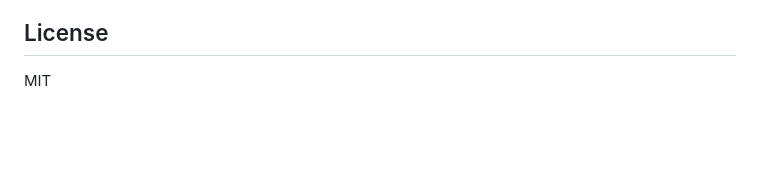
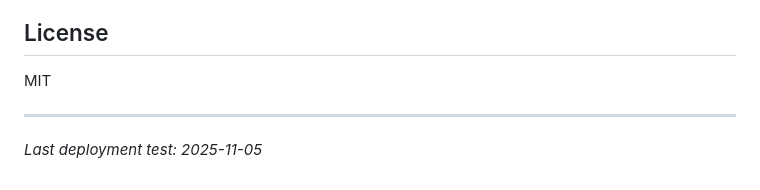
Before and after one commit to liorur/flashcards, a Markdown page: README.md, the part around the change. GitHub-like rendering; blank space fills up the shorter version.

Commit message:
Test: Verify volume persistence across deployment

```diff
--- a/README.md
+++ b/README.md
@@ -132,3 +132,6 @@ const MASTERY_THRESHOLD = 5; // Change this value
 ## License
 
 MIT
+
+---
+*Last deployment test: 2025-11-05*
```
